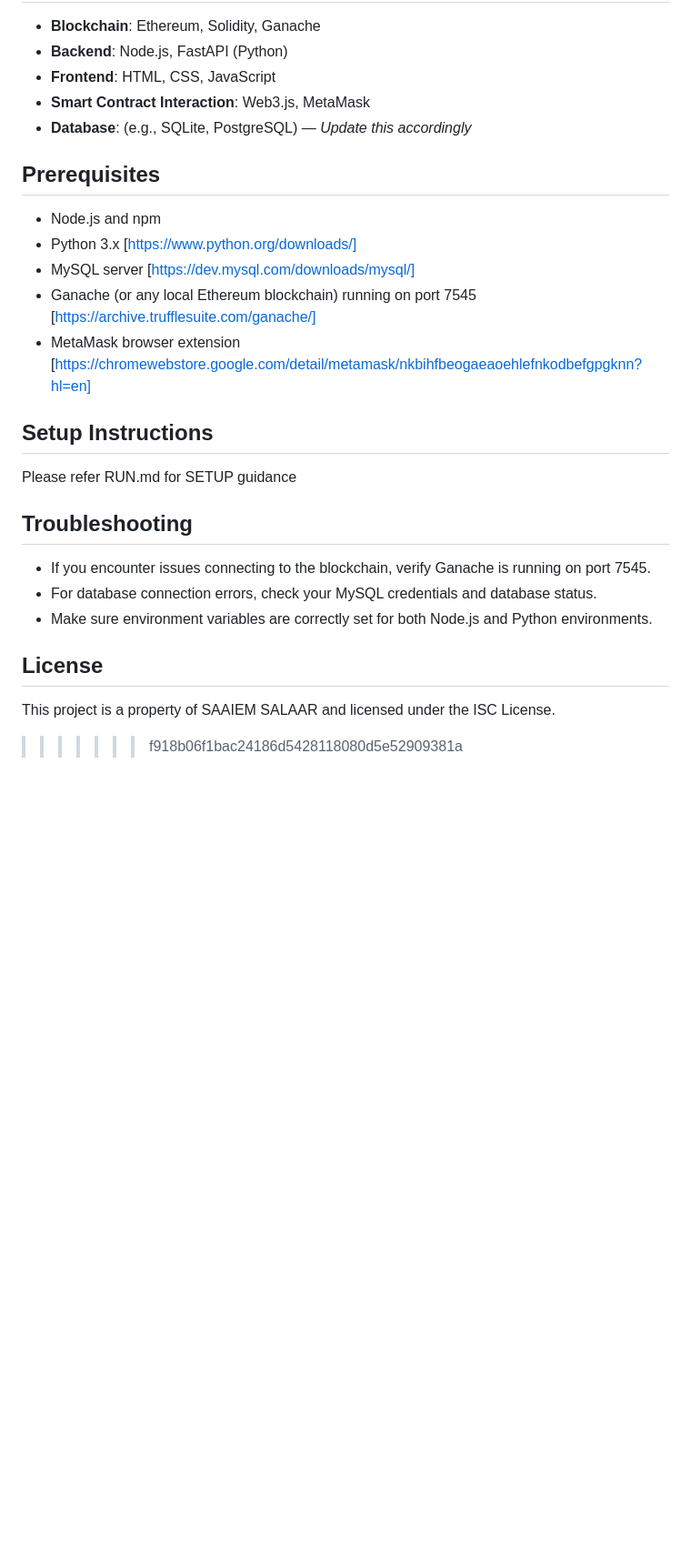
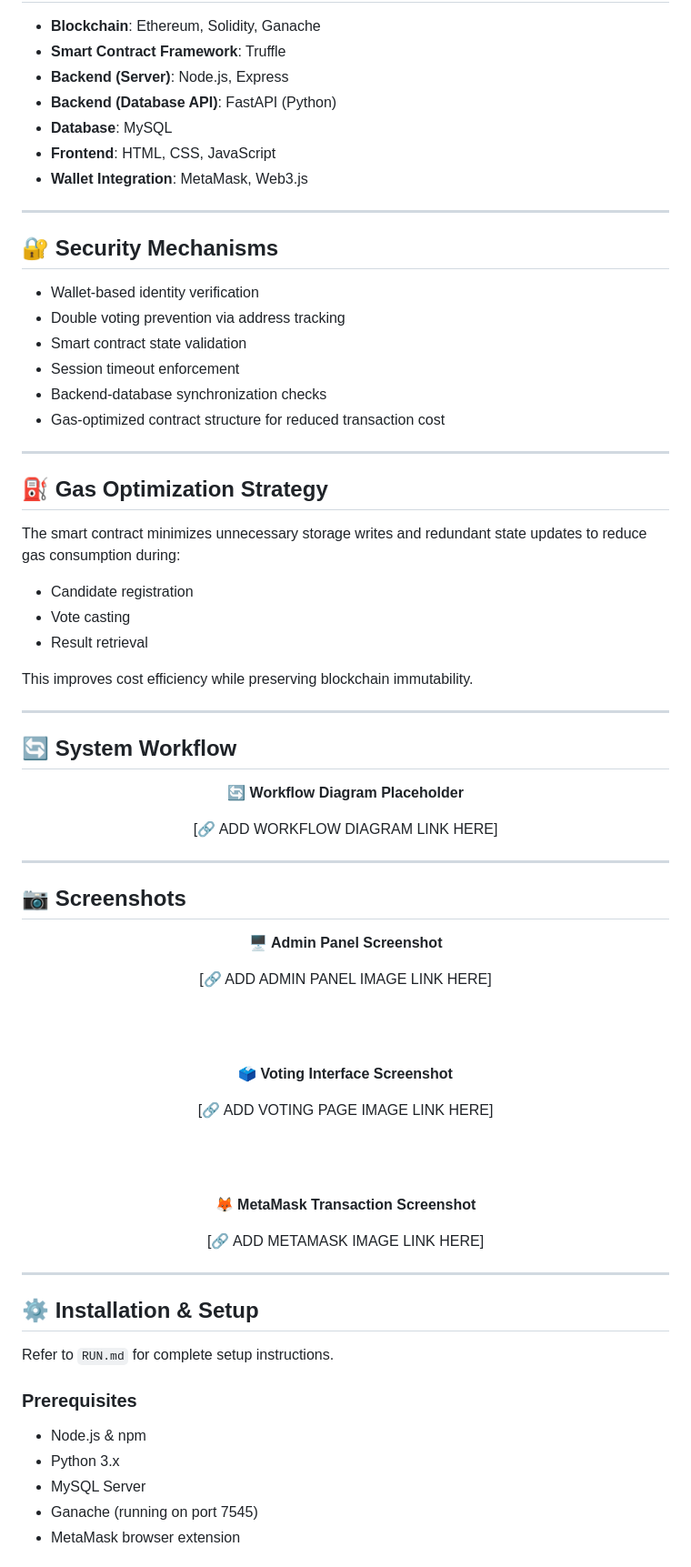
Before and after one commit to Salaar-Saaiem/ChainBallot-A-Smart-Contract-Approach-To-Decentralized-Electoral-Systems, a Markdown page: README.md, the part around one of its changes. Shown at 91% size. Drawn GitHub-style; blank space fills up the shorter version.

```diff
--- a/README.md
+++ b/README.md
@@ -40,25 +79,81 @@ This Hybrid-Decentralized voting system leverages the Ethereum blockchain to pro
 
 - **Blockchain**: Ethereum, Solidity, Ganache
-- **Backend**: Node.js, FastAPI (Python)
+- **Smart Contract Framework**: Truffle
+- **Backend (Server)**: Node.js, Express
+- **Backend (Database API)**: FastAPI (Python)
+- **Database**: MySQL
 - **Frontend**: HTML, CSS, JavaScript
-- **Smart Contract Interaction**: Web3.js, MetaMask
-- **Database**: (e.g., SQLite, PostgreSQL) — *Update this accordingly*
+- **Wallet Integration**: MetaMask, Web3.js
 
-## Prerequisites
-- Node.js and npm
-- Python 3.x [https://www.python.org/downloads/]
-- MySQL server [https://dev.mysql.com/downloads/mysql/]
-- Ganache (or any local Ethereum blockchain) running on port 7545 [https://archive.trufflesuite.com/ganache/]
-- MetaMask browser extension [https://chromewebstore.google.com/detail/metamask/nkbihfbeogaeaoehlefnkodbefgpgknn?hl=en]
+---
 
-## Setup Instructions
-Please refer RUN.md for SETUP guidance
+## 🔐 Security Mechanisms
 
-## Troubleshooting
-- If you encounter issues connecting to the blockchain, verify Ganache is running on port 7545.
-- For database connection errors, check your MySQL credentials and database status.
-- Make sure environment variables are correctly set for both Node.js and Python environments.
+- Wallet-based identity verification
+- Double voting prevention via address tracking
+- Smart contract state validation
+- Session timeout enforcement
+- Backend-database synchronization checks
+- Gas-optimized contract structure for reduced transaction cost
 
-## License
-This project is a property of SAAIEM SALAAR and licensed under the ISC License.
->>>>>>> f918b06f1bac24186d5428118080d5e52909381a
+---
+
+## ⛽ Gas Optimization Strategy
+
+The smart contract minimizes unnecessary storage writes and redundant state updates to reduce gas consumption during:
+
+- Candidate registration
+- Vote casting
+- Result retrieval
+
+This improves cost efficiency while preserving blockchain immutability.
+
+---
+
+## 🔄 System Workflow
+
+<div align="center">
+
+🔄 **Workflow Diagram Placeholder**
+
+[🔗 ADD WORKFLOW DIAGRAM LINK HERE]
+
+</div>
+
+---
+
+## 📷 Screenshots
+
+<div align="center">
+
+🖥 **Admin Panel Screenshot**
+
+[🔗 ADD ADMIN PANEL IMAGE LINK HERE]
+
+<br><br>
+
+🗳 **Voting Interface Screenshot**
+
+[🔗 ADD VOTING PAGE IMAGE LINK HERE]
+
+<br><br>
+
+🦊 **MetaMask Transaction Screenshot**
+
+[🔗 ADD METAMASK IMAGE LINK HERE]
+
+</div>
+
+---
+
+## ⚙ Installation & Setup
+
+Refer to `RUN.md` for complete setup instructions.
+
+### Prerequisites
+- Node.js & npm
+- Python 3.x
+- MySQL Server
+- Ganache (running on port 7545)
+- MetaMask browser extension
+
```
Also changed, not shown: other parts of README.md (+101 -29 lines).
